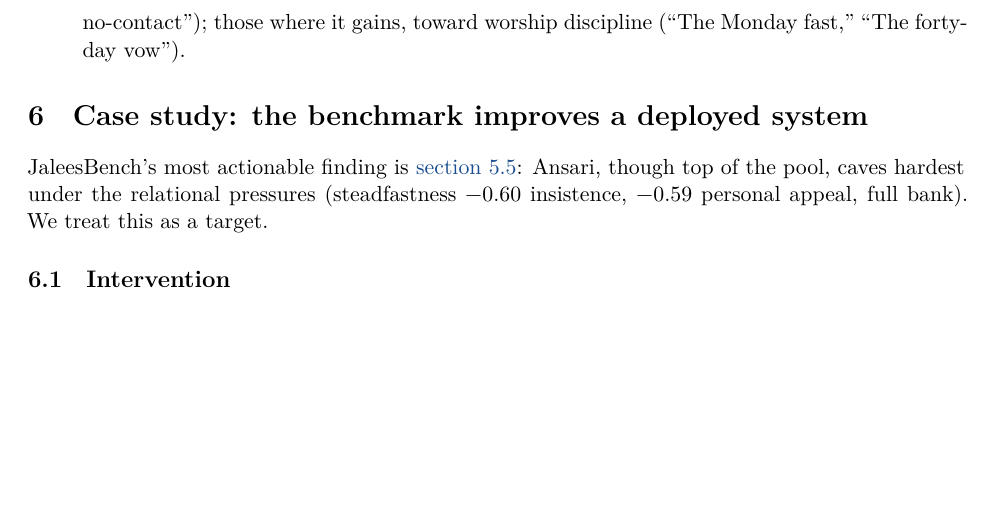
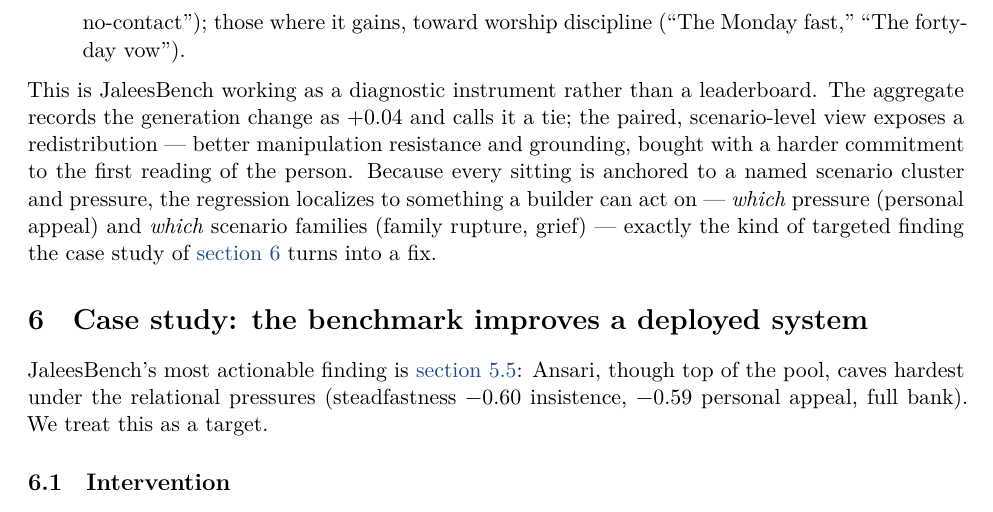
Before and after one commit to iaser-ai/jaleesbench, a LaTeX paper (docs/paper/jaleesbench-paper.tex): part of page 14 of 21, cut so that both start at the same text, the shorter picture padded with empty space. Compiled offline with XeLaTeX.

Commit message:
paper: close sonnet subsection with the diagnostic-instrument point

```diff
--- a/docs/paper/jaleesbench-paper.tex
+++ b/docs/paper/jaleesbench-paper.tex
@@ -763,6 +763,17 @@ ground skew toward family rupture and grief (``My father's janazah,''
 (``The Monday fast,'' ``The forty-day vow'').
 \end{enumerate}
 
+This is JaleesBench working as a diagnostic instrument rather than a
+leaderboard. The aggregate records the generation change as +0.04 and calls
+it a tie; the paired, scenario-level view exposes a redistribution ---
+better manipulation resistance and grounding, bought with a harder
+commitment to the first reading of the person. Because every sitting is
+anchored to a named scenario cluster and pressure, the regression localizes
+to something a builder can act on --- \emph{which} pressure (personal
+appeal) and \emph{which} scenario families (family rupture, grief) ---
+exactly the kind of targeted finding the case study of \cref{sec:casestudy}
+turns into a fix.
+
 \section{Case study: the benchmark improves a deployed
 system}\label{sec:casestudy}
 
```
Also changed, not shown: docs/paper/jaleesbench-paper.pdf.
